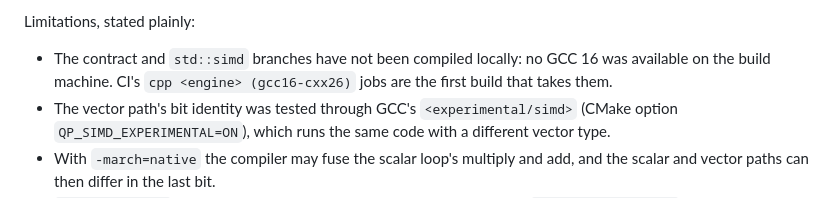
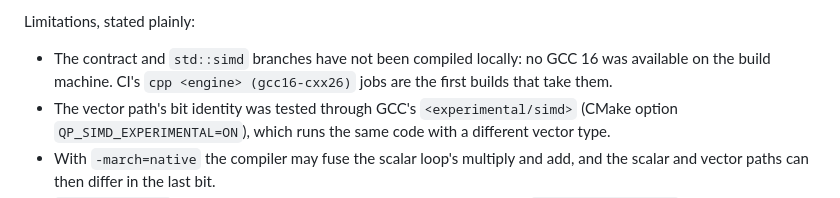
Before and after one commit to AshJha0/quant-portfolio, a Markdown page: cpp/core/README.md, the part around the change. GitHub-like rendering.

Commit message:
docs: cpp/core README grammar fix
Co-Authored-By: Claude Opus 5.5 <noreply@anthropic.com>

```diff
--- a/cpp/core/README.md
+++ b/cpp/core/README.md
@@ -143,7 +143,7 @@ Limitations, stated plainly:
 
 - The contract and `std::simd` branches have not been compiled locally:
   no GCC 16 was available on the build machine. CI's `cpp <engine> (gcc16-cxx26)` jobs
-  are the first build that takes them.
+  are the first builds that take them.
 - The vector path's bit identity was tested through GCC's
   `<experimental/simd>` (CMake option `QP_SIMD_EXPERIMENTAL=ON`), which runs
   the same code with a different vector type.
```
